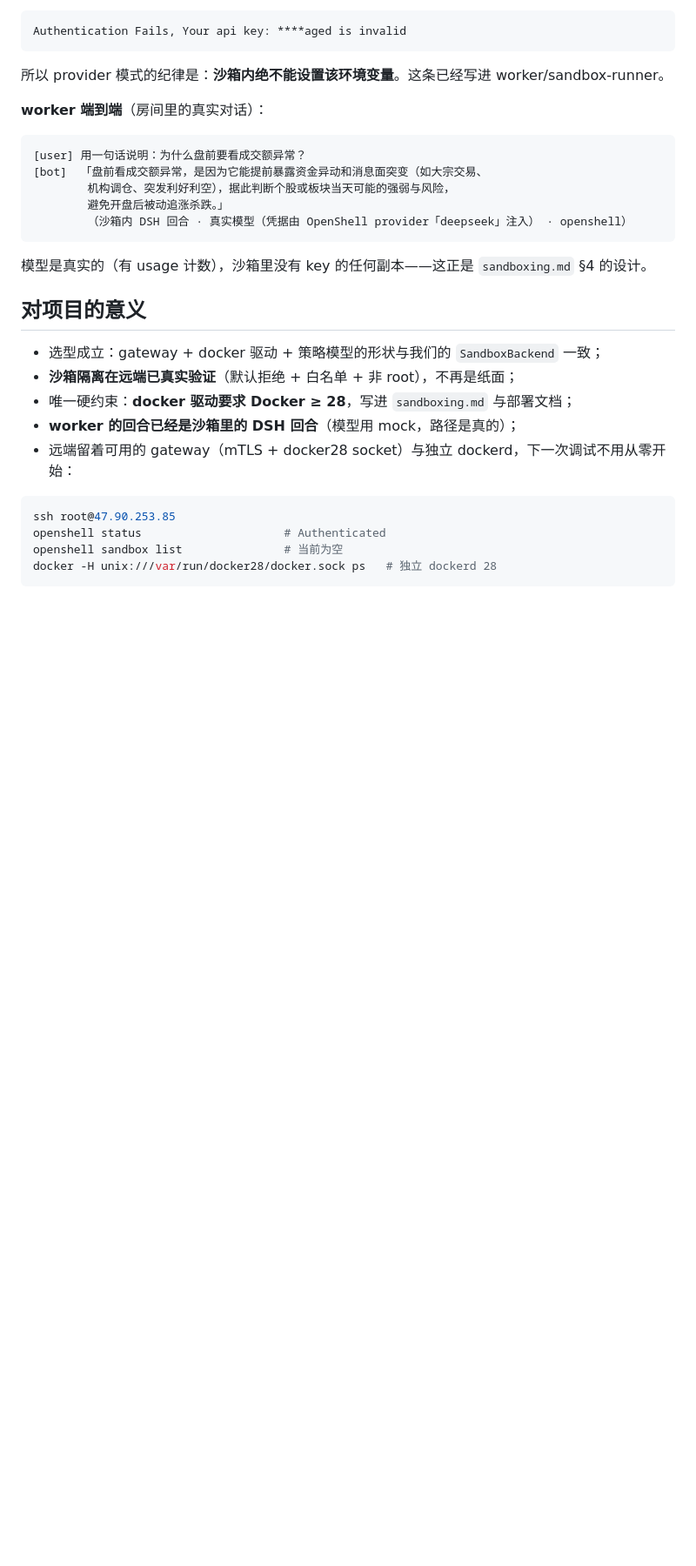
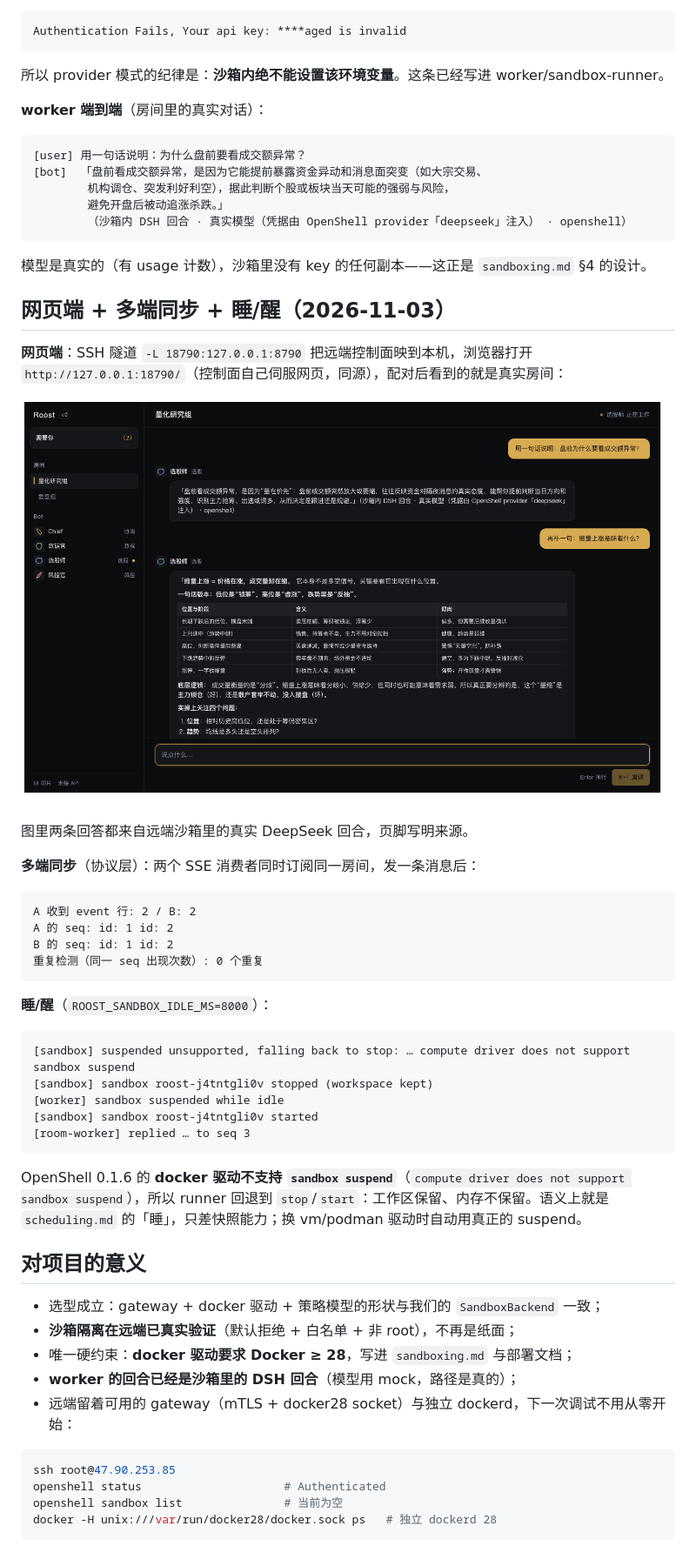
Before and after one commit to JingxuanC/roostbot, a Markdown page: docs/spikes/0002-openshell-on-remote.md, the part around the change. Shown at 87% size. Rendered like a GitHub page; pictures changed too: docs/assets/m5-live-room.png (added); blank space fills up the shorter version.

Commit message:
docs(spike): browser, fan-out and sleep/wake all exercised against the remote stack
Three verifications recorded with their real output. The web page reaches the remote control
plane through an SSH tunnel, pairs, and shows the real sandboxed answers; the screenshot is in
docs/assets. Two SSE consumers subscribed to one room receive exactly seq 1 and 2 once each, no
duplicates — multi-end delivery works at the protocol level. And the idle handshake runs:
after the reply the sandbox is stopped (workspace kept), then started again on the next message.

The sleep path is stop/start rather than suspend because the docker driver answers "compute
driver does not support sandbox suspend"; the interface keeps suspend/resume so a vm or podman
driver upgrades to real snapshots without code changes.

````diff
--- a/docs/spikes/0002-openshell-on-remote.md
+++ b/docs/spikes/0002-openshell-on-remote.md
@@ -291,6 +291,38 @@ Authentication Fails, Your api key: ****aged is invalid
 
 模型是真实的（有 usage 计数），沙箱里没有 key 的任何副本——这正是 `sandboxing.md` §4 的设计。
 
+## 网页端 + 多端同步 + 睡/醒（2026-11-03）
+
+**网页端**：SSH 隧道 `-L 18790:127.0.0.1:8790` 把远端控制面映到本机，浏览器打开
+`http://127.0.0.1:18790/`（控制面自己伺服网页，同源），配对后看到的就是真实房间：
+
+![房间](../../docs/assets/m5-live-room.png)
+
+图里两条回答都来自远端沙箱里的真实 DeepSeek 回合，页脚写明来源。
+
+**多端同步**（协议层）：两个 SSE 消费者同时订阅同一房间，发一条消息后：
+
+```
+A 收到 event 行: 2 / B: 2
+A 的 seq: id: 1 id: 2
+B 的 seq: id: 1 id: 2
+重复检测（同一 seq 出现次数）: 0 个重复
+```
+
+**睡/醒**（`ROOST_SANDBOX_IDLE_MS=8000`）：
+
+```
+[sandbox] suspended unsupported, falling back to stop: … compute driver does not support sandbox suspend
+[sandbox] sandbox roost-j4tntgli0v stopped (workspace kept)
+[worker] sandbox suspended while idle
+[sandbox] sandbox roost-j4tntgli0v started
+[room-worker] replied … to seq 3
+```
+
+OpenShell 0.1.6 的 **docker 驱动不支持 `sandbox suspend`**（`compute driver does not support
+sandbox suspend`），所以 runner 回退到 `stop`/`start`：工作区保留、内存不保留。语义上就是
+`scheduling.md` 的「睡」，只差快照能力；换 vm/podman 驱动时自动用真正的 suspend。
+
 ## 对项目的意义
 
 - 选型成立：gateway + docker 驱动 + 策略模型的形状与我们的 `SandboxBackend` 一致；
````
Also changed, not shown: README.md (+2 -1 lines), docs/design/scheduling.md (+6 -0 lines).
